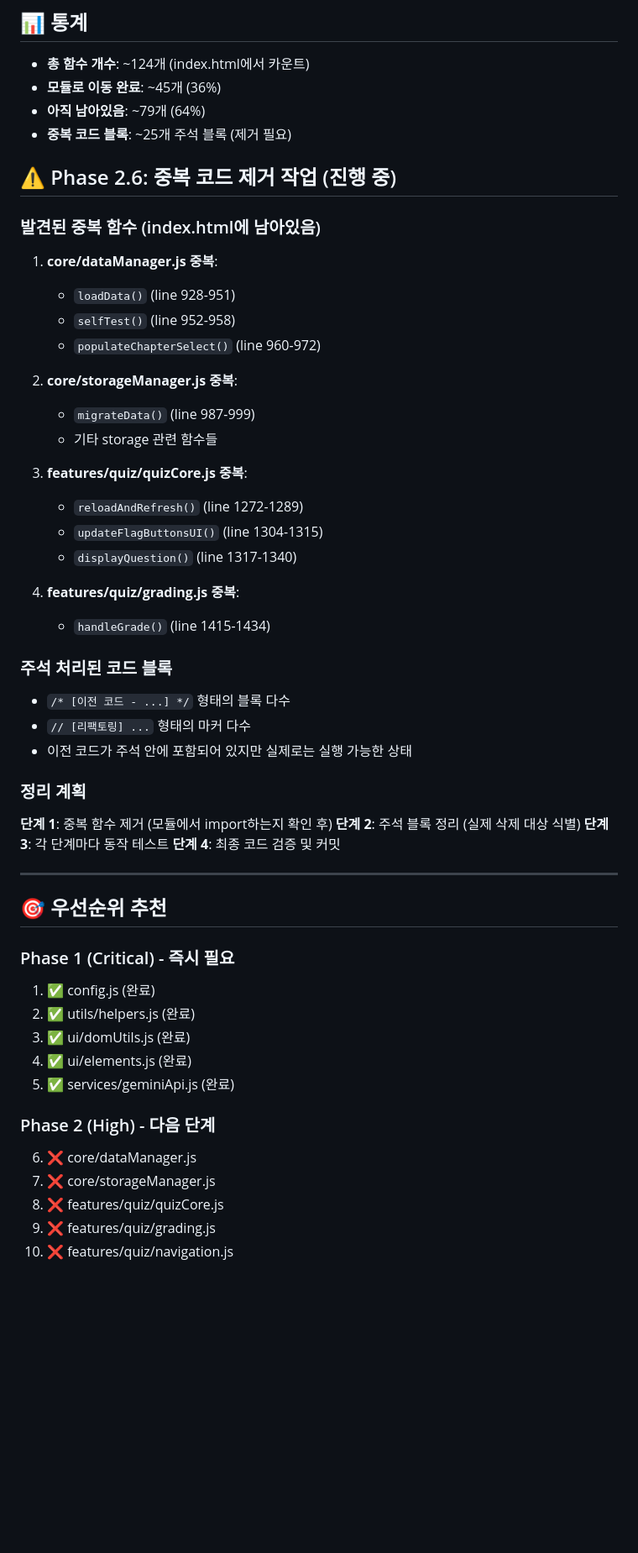
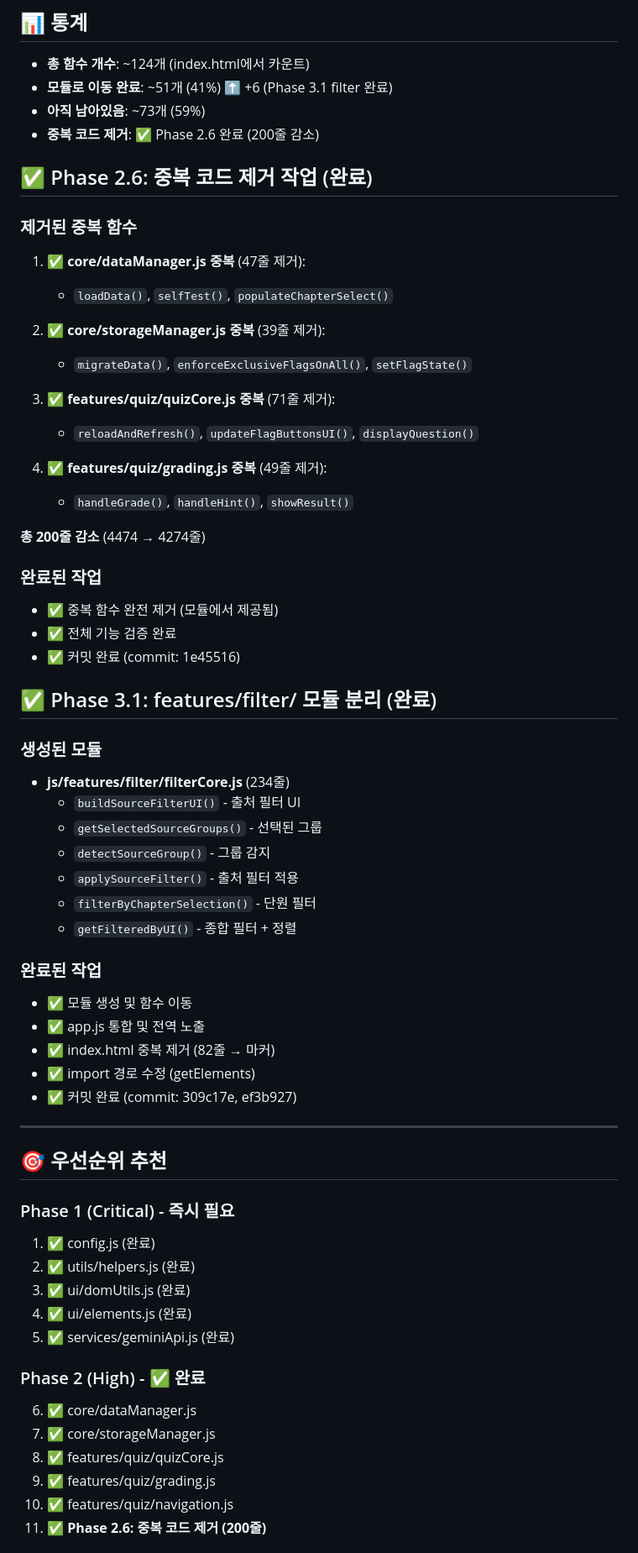
Before and after one commit to gfdsstyu/gfdsstyu.github.io, a Markdown page: REFACTORING_CHECKLIST.md, the part around one of its changes. Shown at 84% size. Drawn GitHub-style; blank space fills up the shorter version.

```diff
--- a/REFACTORING_CHECKLIST.md
+++ b/REFACTORING_CHECKLIST.md
@@ -254,40 +255,49 @@
 ## 📊 통계
 
 - **총 함수 개수**: ~124개 (index.html에서 카운트)
-- **모듈로 이동 완료**: ~45개 (36%)
-- **아직 남아있음**: ~79개 (64%)
-- **중복 코드 블록**: ~25개 주석 블록 (제거 필요)
+- **모듈로 이동 완료**: ~51개 (41%) ⬆️ +6 (Phase 3.1 filter 완료)
+- **아직 남아있음**: ~73개 (59%)
+- **중복 코드 제거**: ✅ Phase 2.6 완료 (200줄 감소)
 
-## ⚠️ Phase 2.6: 중복 코드 제거 작업 (진행 중)
+## ✅ Phase 2.6: 중복 코드 제거 작업 (완료)
 
-### 발견된 중복 함수 (index.html에 남아있음)
-1. **core/dataManager.js 중복**:
-   - `loadData()` (line 928-951)
-   - `selfTest()` (line 952-958)
-   - `populateChapterSelect()` (line 960-972)
+### 제거된 중복 함수
+1. ✅ **core/dataManager.js 중복** (47줄 제거):
+   - `loadData()`, `selfTest()`, `populateChapterSelect()`
 
-2. **core/storageManager.js 중복**:
-   - `migrateData()` (line 987-999)
-   - 기타 storage 관련 함수들
+2. ✅ **core/storageManager.js 중복** (39줄 제거):
+   - `migrateData()`, `enforceExclusiveFlagsOnAll()`, `setFlagState()`
 
-3. **features/quiz/quizCore.js 중복**:
-   - `reloadAndRefresh()` (line 1272-1289)
-   - `updateFlagButtonsUI()` (line 1304-1315)
-   - `displayQuestion()` (line 1317-1340)
+3. ✅ **features/quiz/quizCore.js 중복** (71줄 제거):
+   - `reloadAndRefresh()`, `updateFlagButtonsUI()`, `displayQuestion()`
 
-4. **features/quiz/grading.js 중복**:
-   - `handleGrade()` (line 1415-1434)
+4. ✅ **features/quiz/grading.js 중복** (49줄 제거):
+   - `handleGrade()`, `handleHint()`, `showResult()`
 
-### 주석 처리된 코드 블록
-- `/* [이전 코드 - ...] */` 형태의 블록 다수
-- `// [리팩토링] ...` 형태의 마커 다수
-- 이전 코드가 주석 안에 포함되어 있지만 실제로는 실행 가능한 상태
+**총 200줄 감소** (4474 → 4274줄)
 
-### 정리 계획
-**단계 1**: 중복 함수 제거 (모듈에서 import하는지 확인 후)
-**단계 2**: 주석 블록 정리 (실제 삭제 대상 식별)
-**단계 3**: 각 단계마다 동작 테스트
-**단계 4**: 최종 코드 검증 및 커밋
+### 완료된 작업
+- ✅ 중복 함수 완전 제거 (모듈에서 제공됨)
+- ✅ 전체 기능 검증 완료
+- ✅ 커밋 완료 (commit: 1e45516)
+
+## ✅ Phase 3.1: features/filter/ 모듈 분리 (완료)
+
+### 생성된 모듈
+- **js/features/filter/filterCore.js** (234줄)
+  - `buildSourceFilterUI()` - 출처 필터 UI
+  - `getSelectedSourceGroups()` - 선택된 그룹
+  - `detectSourceGroup()` - 그룹 감지
+  - `applySourceFilter()` - 출처 필터 적용
+  - `filterByChapterSelection()` - 단원 필터
+  - `getFilteredByUI()` - 종합 필터 + 정렬
+
+### 완료된 작업
+- ✅ 모듈 생성 및 함수 이동
+- ✅ app.js 통합 및 전역 노출
+- ✅ index.html 중복 제거 (82줄 → 마커)
+- ✅ import 경로 수정 (getElements)
+- ✅ 커밋 완료 (commit: 309c17e, ef3b927)
 
 ---
 
@@ -300,10 +310,11 @@
 4. ✅ ui/elements.js (완료)
 5. ✅ services/geminiApi.js (완료)
 
-### Phase 2 (High) - 다음 단계
-6. ❌ core/dataManager.js
-7. ❌ core/storageManager.js
-8. ❌ features/quiz/quizCore.js
-9. ❌ features/quiz/grading.js
-10. ❌ features/quiz/navigation.js
+### Phase 2 (High) - ✅ 완료
+6. ✅ core/dataManager.js
+7. ✅ core/storageManager.js
+8. ✅ features/quiz/quizCore.js
+9. ✅ features/quiz/grading.js
+10. ✅ features/quiz/navigation.js
+11. ✅ **Phase 2.6: 중복 코드 제거 (200줄)**
 
```
Also changed, not shown: other parts of REFACTORING_CHECKLIST.md (+14 -13 lines), PR_PHASE_2_SUMMARY.md (+34 -9 lines).
